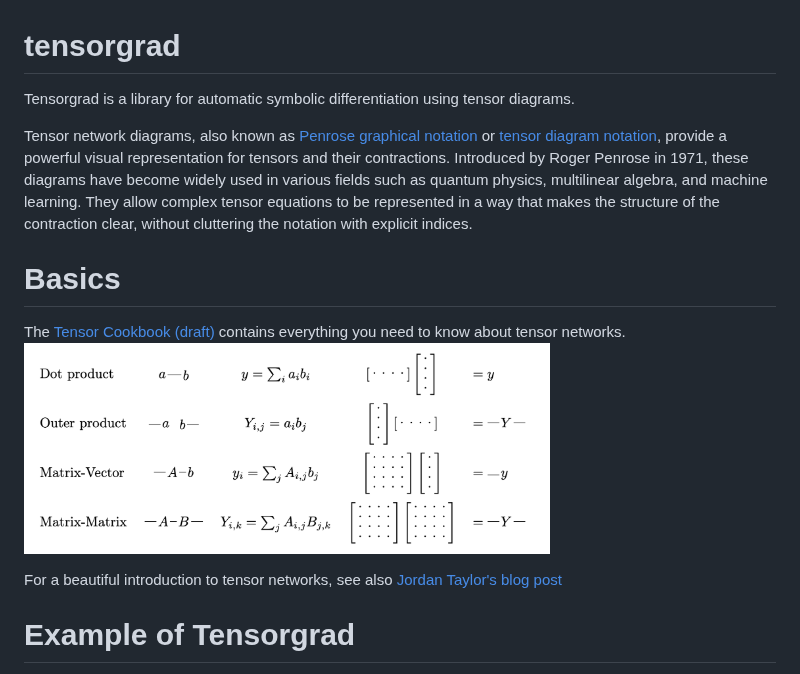
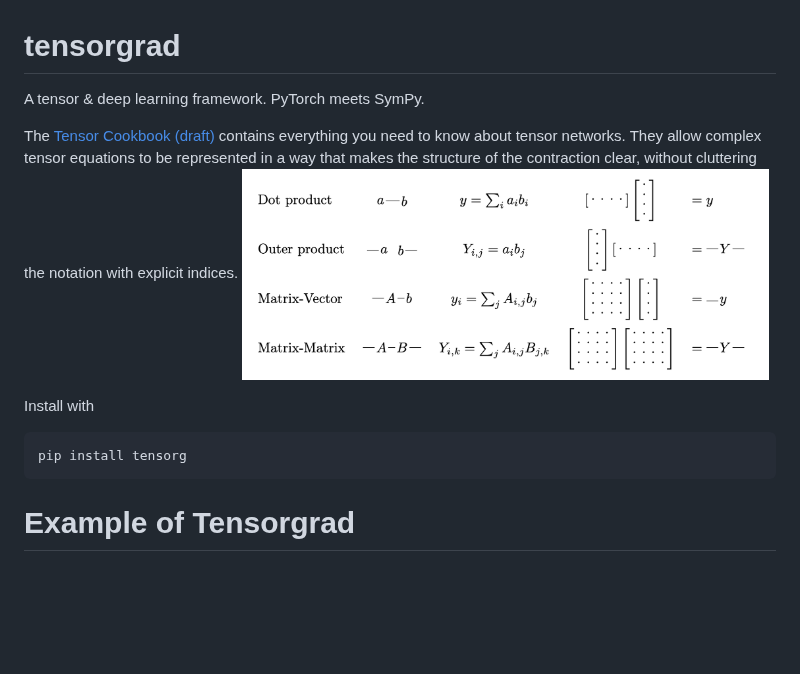
Before and after one commit to thomasahle/tensorgrad, a Markdown page: README.md, the part around the change. GitHub-like rendering; blank space fills up the shorter version.

````diff
--- a/README.md
+++ b/README.md
@@ -1,14 +1,13 @@
 # tensorgrad
-Tensorgrad is a library for automatic symbolic differentiation using tensor diagrams.
+A tensor & deep learning framework. PyTorch meets SymPy.
 
-Tensor network diagrams, also known as [Penrose graphical notation](https://en.wikipedia.org/wiki/Penrose_graphical_notation) or [tensor diagram notation](https://tensornetwork.org/), provide a powerful visual representation for tensors and their contractions. Introduced by Roger Penrose in 1971, these diagrams have become widely used in various fields such as quantum physics, multilinear algebra, and machine learning. They allow complex tensor equations to be represented in a way that makes the structure of the contraction clear, without cluttering the notation with explicit indices.
-
-# Basics
-
-The [Tensor Cookbook (draft)](https://github.com/thomasahle/tensorgrad/blob/main/paper/cookbook.pdf) contains everything you need to know about tensor networks.
+The [Tensor Cookbook (draft)](https://github.com/thomasahle/tensorgrad/blob/main/paper/cookbook.pdf) contains everything you need to know about tensor networks. They allow complex tensor equations to be represented in a way that makes the structure of the contraction clear, without cluttering the notation with explicit indices.
 <img src="https://raw.githubusercontent.com/thomasahle/tensorgrad/main/docs/images/basics.png" width="70%">
 
-For a beautiful introduction to tensor networks, see also [Jordan Taylor's blog post](https://www.lesswrong.com/posts/BQKKQiBmc63fwjDrj/graphical-tensor-notation-for-interpretability)
+Install with
+```
+pip install tensorg
+```
 
 # Example of Tensorgrad
 
````
